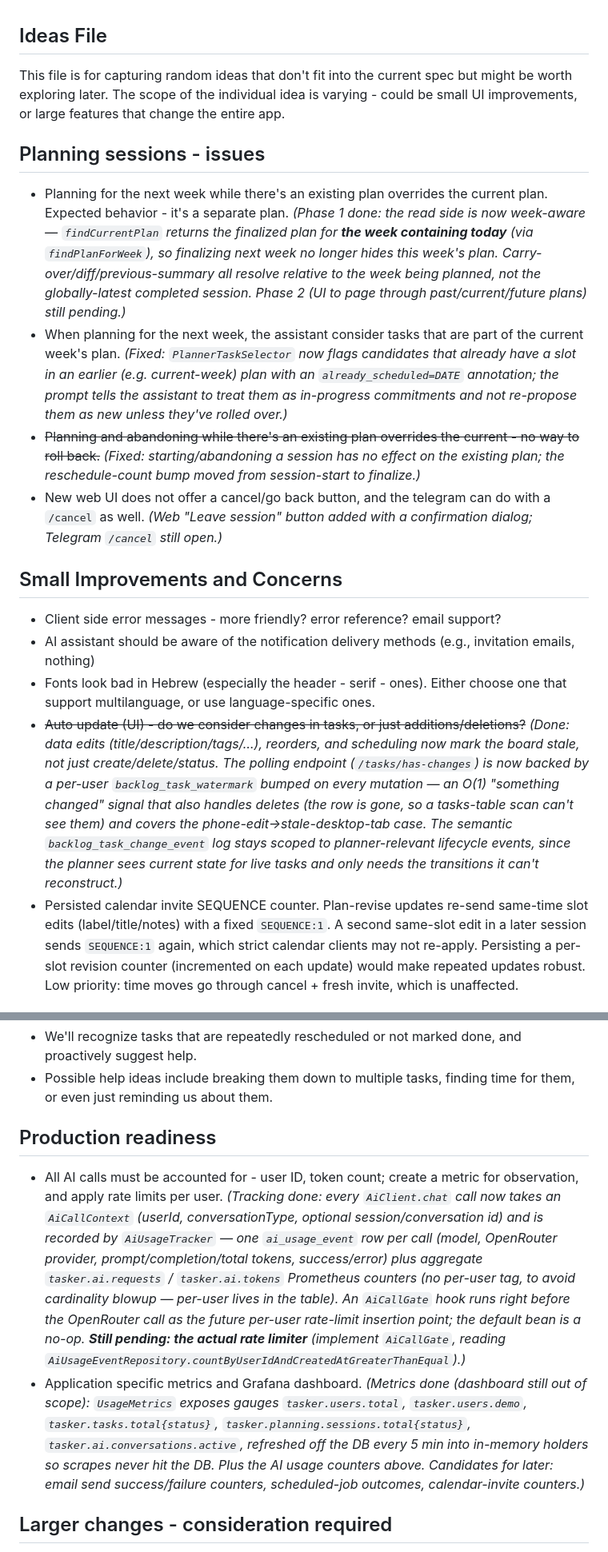
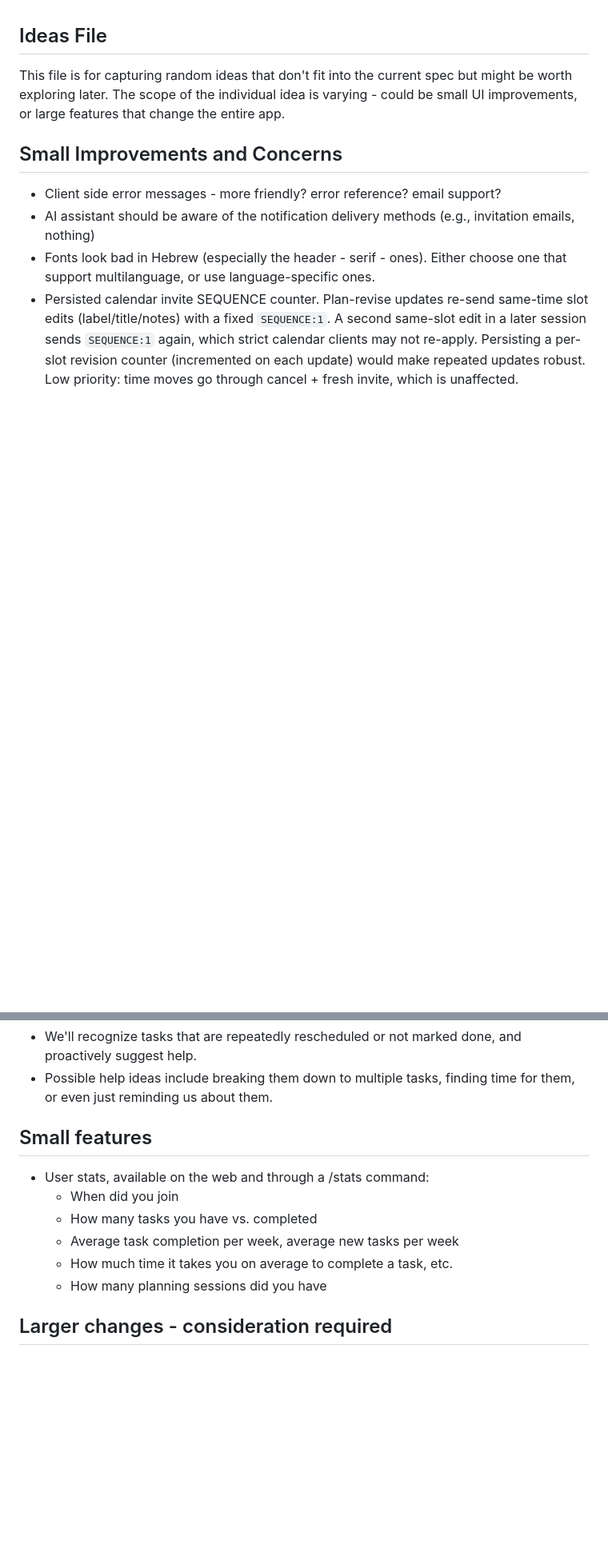
Before and after one commit to Itaypk/Taskboard, a Markdown page: docs/IDEAS.md, 2 parts joined by grey strips. Shown at 80% size. Drawn GitHub-style; blank space fills up the shorter version.

Commit message:
IDEAS update

```diff
--- a/docs/IDEAS.md
+++ b/docs/IDEAS.md
@@ -1,18 +1,11 @@
 ## Ideas File
 This file is for capturing random ideas that don't fit into the current spec but might be worth exploring later.
 The scope of the individual idea is varying - could be small UI improvements, or large features that change the entire app.
-
-## Planning sessions - issues
-- Planning for the next week while there's an existing plan overrides the current plan. Expected behavior - it's a separate plan. _(Phase 1 done: the read side is now week-aware — `findCurrentPlan` returns the finalized plan for **the week containing today** (via `findPlanForWeek`), so finalizing next week no longer hides this week's plan. Carry-over/diff/previous-summary all resolve relative to the week being planned, not the globally-latest completed session. Phase 2 (UI to page through past/current/future plans) still pending.)_
-- When planning for the next week, the assistant consider tasks that are part of the current week's plan. _(Fixed: `PlannerTaskSelector` now flags candidates that already have a slot in an earlier (e.g. current-week) plan with an `already_scheduled=DATE` annotation; the prompt tells the assistant to treat them as in-progress commitments and not re-propose them as new unless they've rolled over.)_
-- ~~Planning and abandoning while there's an existing plan overrides the current - no way to roll back.~~ _(Fixed: starting/abandoning a session has no effect on the existing plan; the reschedule-count bump moved from session-start to finalize.)_
-- New web UI does not offer a cancel/go back button, and the telegram can do with a `/cancel` as well. _(Web "Leave session" button added with a confirmation dialog; Telegram `/cancel` still open.)_
 
 ## Small Improvements and Concerns
 - Client side error messages - more friendly? error reference? email support?
 - AI assistant should be aware of the notification delivery methods (e.g., invitation emails, nothing)
 - Fonts look bad in Hebrew (especially the header - serif - ones). Either choose one that support multilanguage, or use language-specific ones.
-- ~~Auto update (UI) - do we consider changes in tasks, or just additions/deletions?~~ _(Done: data edits (title/description/tags/…), reorders, and scheduling now mark the board stale, not just create/delete/status. The polling endpoint (`/tasks/has-changes`) is now backed by a per-user `backlog_task_watermark` bumped on every mutation — an O(1) "something changed" signal that also handles deletes (the row is gone, so a tasks-table scan can't see them) and covers the phone-edit→stale-desktop-tab case. The semantic `backlog_task_change_event` log stays scoped to planner-relevant lifecycle events, since the planner sees current state for live tasks and only needs the transitions it can't reconstruct.)_
 - Persisted calendar invite SEQUENCE counter. Plan-revise updates re-send same-time slot edits (label/title/notes) with a fixed `SEQUENCE:1`. A second same-slot edit in a later session sends `SEQUENCE:1` again, which strict calendar clients may not re-apply. Persisting a per-slot revision counter (incremented on each update) would make repeated updates robust. Low priority: time moves go through cancel + fresh invite, which is unaffected.
 
 ## UI - Tasks
@@ -37,9 +28,13 @@ The scope of the individual idea is varying - could be small UI improvements, or
 - We'll recognize tasks that are repeatedly rescheduled or not marked done, and proactively suggest help.
 - Possible help ideas include breaking them down to multiple tasks, finding time for them, or even just reminding us about them.
 
-## Production readiness
-- All AI calls must be accounted for - user ID, token count; create a metric for observation, and apply rate limits per user. _(Tracking done: every `AiClient.chat` call now takes an `AiCallContext` (userId, conversationType, optional session/conversation id) and is recorded by `AiUsageTracker` — one `ai_usage_event` row per call (model, OpenRouter provider, prompt/completion/total tokens, success/error) plus aggregate `tasker.ai.requests` / `tasker.ai.tokens` Prometheus counters (no per-user tag, to avoid cardinality blowup — per-user lives in the table). An `AiCallGate` hook runs right before the OpenRouter call as the future per-user rate-limit insertion point; the default bean is a no-op. **Still pending: the actual rate limiter** (implement `AiCallGate`, reading `AiUsageEventRepository.countByUserIdAndCreatedAtGreaterThanEqual`).)_
-- Application specific metrics and Grafana dashboard. _(Metrics done (dashboard still out of scope): `UsageMetrics` exposes gauges `tasker.users.total`, `tasker.users.demo`, `tasker.tasks.total{status}`, `tasker.planning.sessions.total{status}`, `tasker.ai.conversations.active`, refreshed off the DB every 5 min into in-memory holders so scrapes never hit the DB. Plus the AI usage counters above. Candidates for later: email send success/failure counters, scheduled-job outcomes, calendar-invite counters.)_
+## Small features
+- User stats, available on the web and through a /stats command:
+  - When did you join
+  - How many tasks you have vs. completed
+  - Average task completion per week, average new tasks per week
+  - How much time it takes you on average to complete a task, etc.
+  - How many planning sessions did you have
 
 ## Larger changes - consideration required
 - Open source the application under AGPL
```
Also changed, not shown: other parts of docs/IDEAS.md (+0 -2 lines).
